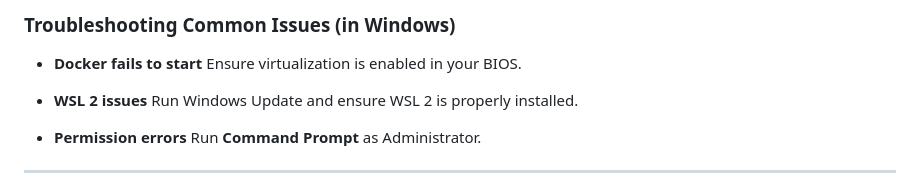
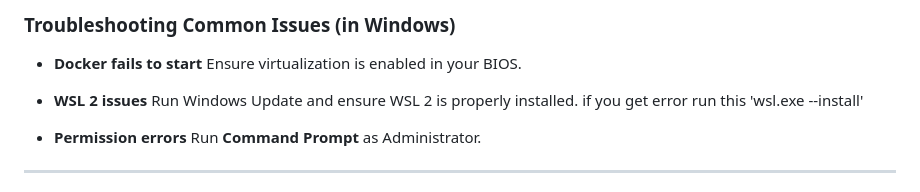
Before and after one commit to Rafat-Bin/DMIT2025-Student-Workbook, a Markdown page: module-0/01-local-environment-setup/installation-guide.md, the part around the change. Drawn GitHub-style.

Commit message:
Enhance WSL 2 troubleshooting steps
Added additional instruction for WSL 2 installation errors.

```diff
--- a/module-0/01-local-environment-setup/installation-guide.md
+++ b/module-0/01-local-environment-setup/installation-guide.md
@@ -42,7 +42,7 @@ This guide will help you set up your development environment for DMIT2025 - PHP/
   Ensure virtualization is enabled in your BIOS.
 
 * **WSL 2 issues**
-  Run Windows Update and ensure WSL 2 is properly installed.
+  Run Windows Update and ensure WSL 2 is properly installed. if you get error run this 'wsl.exe --install'
 
 * **Permission errors**
   Run **Command Prompt** as Administrator.
```
